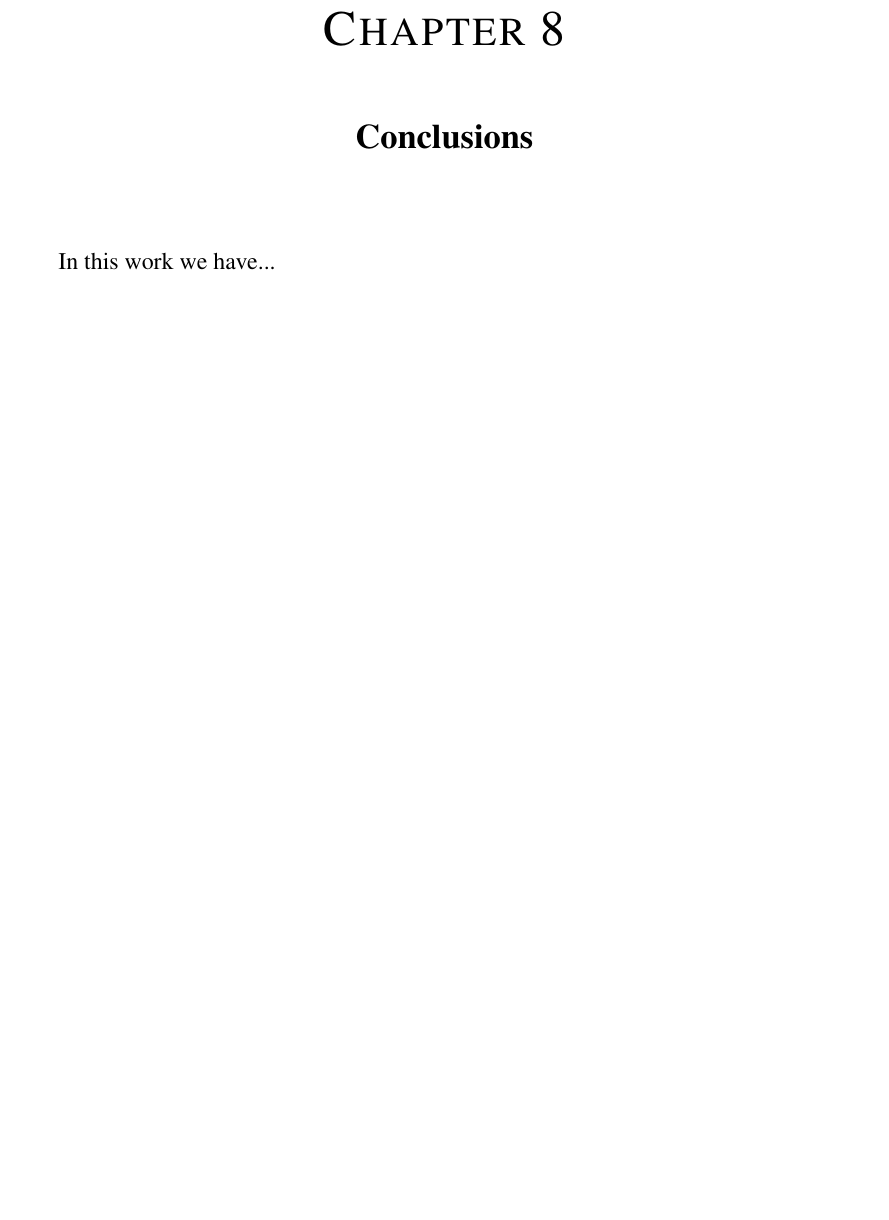
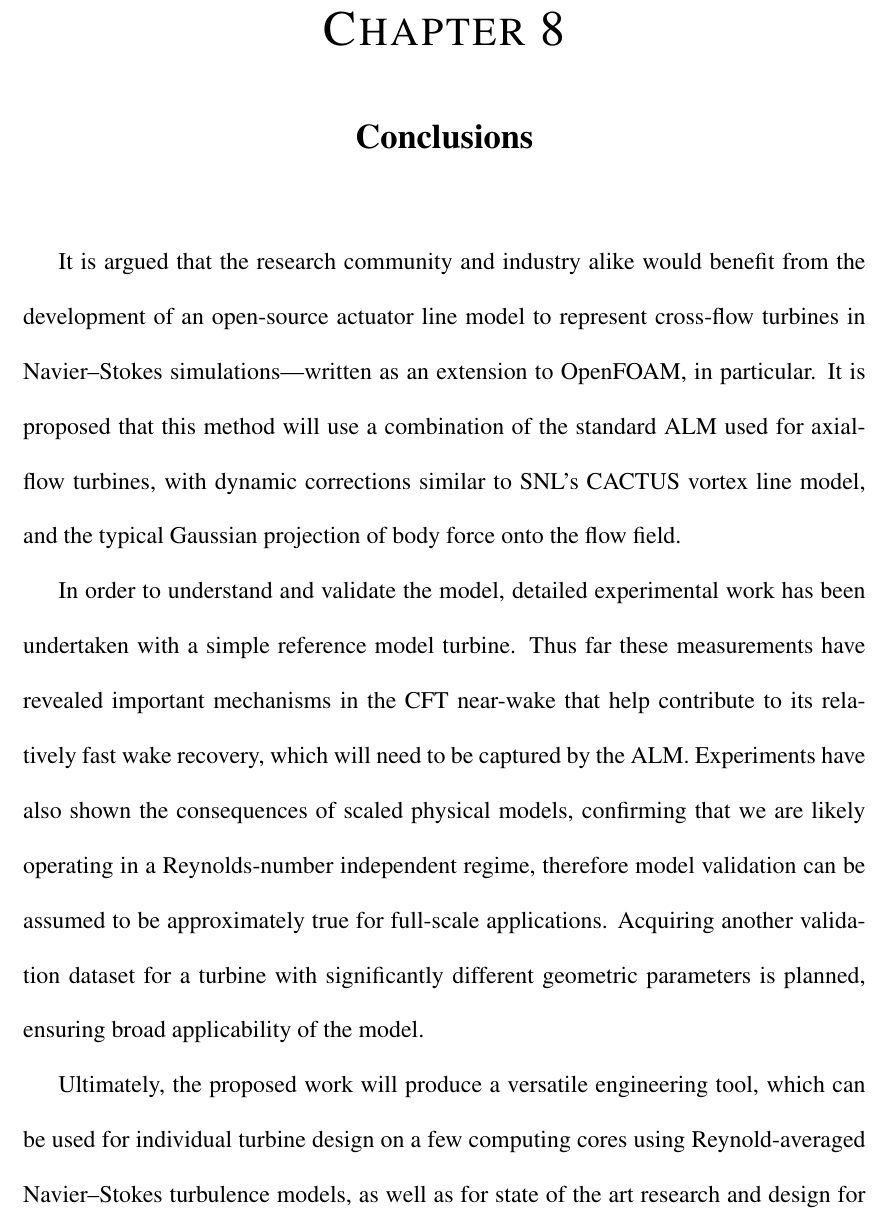
Before and after one commit to petebachant/PhD-thesis, a LaTeX thesis (thesis.tex, which reads chapters/conclusions.tex): part of page 37 of 42 before the commit and part of page 37 of 43 after it, cut so that both start at the same text, the shorter picture padded with empty space. Compiled offline with pdfLaTeX.

Commit message:
Move introduction summary to conclusions chapter

```diff
--- a/chapters/conclusions.tex
+++ b/chapters/conclusions.tex
@@ -1,3 +1,26 @@
 \chapter{Conclusions}
 
-In this work we have...
+It is argued that the research community and industry alike would benefit from
+the development of an open-source actuator line model to represent cross-flow
+turbines in Navier--Stokes simulations---written as an extension to OpenFOAM, in
+particular. It is proposed that this method will use a combination of the
+standard ALM used for axial-flow turbines, with dynamic corrections similar to
+SNL's CACTUS vortex line model, and the typical Gaussian projection of body
+force onto the flow field.
+
+In order to understand and validate the model, detailed experimental work has
+been undertaken with a simple reference model turbine. Thus far these
+measurements have revealed important mechanisms in the CFT near-wake that help
+contribute to its relatively fast wake recovery, which will need to be captured
+by the ALM. Experiments have also shown the consequences of scaled physical
+models, confirming that we are likely operating in a Reynolds-number independent
+regime, therefore model validation can be assumed to be approximately true for
+full-scale applications. Acquiring another validation dataset for a turbine
+with significantly different geometric parameters is planned, ensuring broad
+applicability of the model.
+
+Ultimately, the proposed work will produce a versatile engineering tool, which
+can be used for individual turbine design on a few computing cores using
+Reynold-averaged Navier--Stokes turbulence models, as well as for state of the
+art research and design for turbine arrays with large eddy simulation and high
+performance computing.
```
